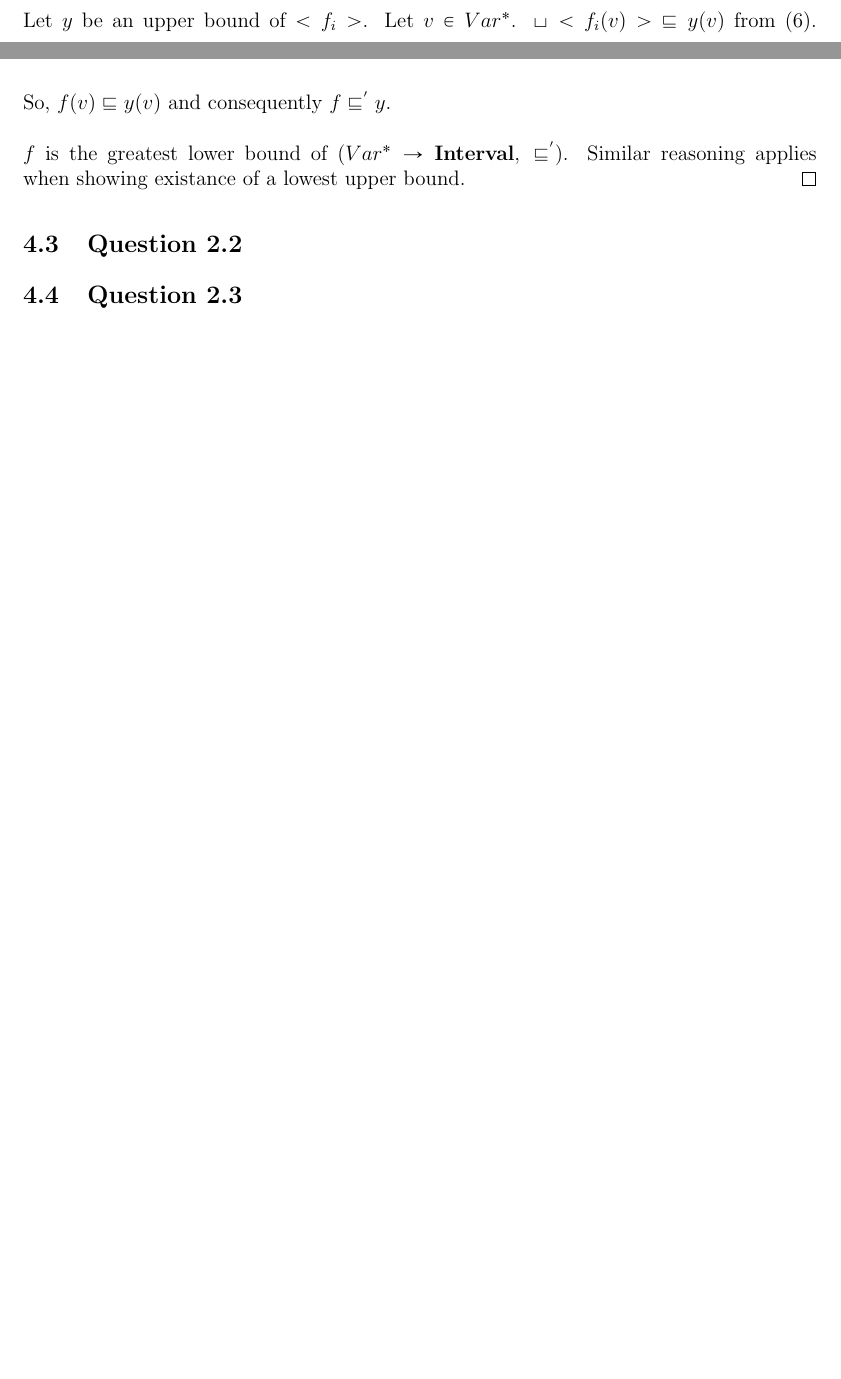
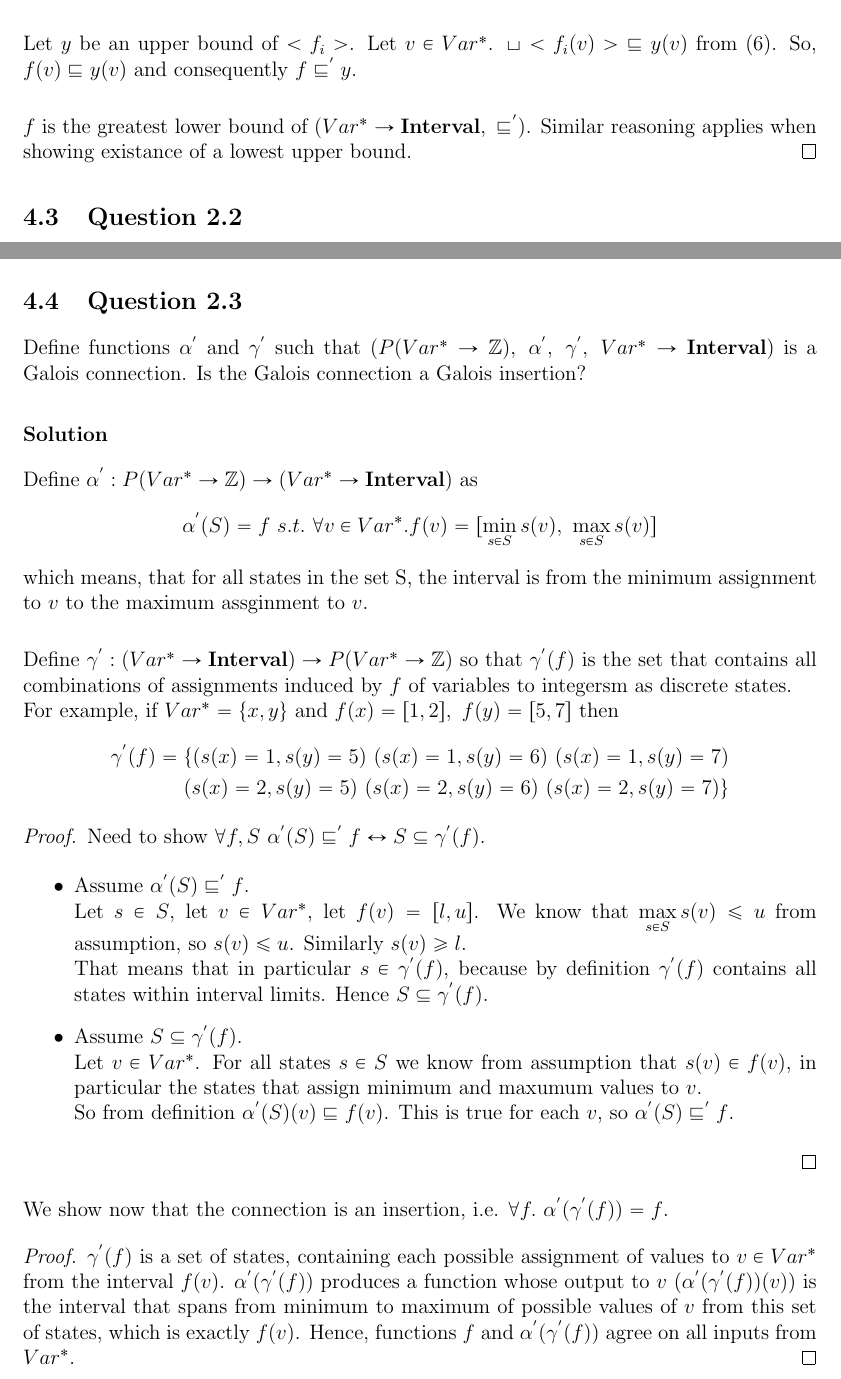
Before and after one commit to dimakuz/paav-hw1, a LaTeX problem sheet (hw1.tex, which reads q4_21.tex, q4_23.tex): two parts of pages 11 and 12 of 12 before the commit and two parts of pages 12 and 13 of 13 after it, joined at a grey line, cut so that both start at the same text, the shorter picture padded with empty space. Compiled offline with pdfLaTeX.

Commit message:
continue with Q4 work

```diff
--- a/q4_21.tex
+++ b/q4_21.tex
@@ -13,7 +13,9 @@ We know that $(Var^* \rightarrow \mathbf{Interval},\ \sqsubseteq^{'})$ is a part
 	\begin{equation*}
 	f(v)=\sqcup <f_i(v)>
 	\end{equation*}
-	Let $i \in \mathbb{N}$. Let $v \in Var^*$. We know from (6) that $f_i(v)\sqsubseteq \sqcup<f_i(v)>$. So, $f_i(v)\sqsubseteq f(v)$ for every variable $v$. Hence by definition $f_i\sqsubseteq^{'}f$, and this is true for every value of $i$.\\ \\
-	Let $y$ be an upper bound of $<f_i>$. Let $v \in Var^*$. $\sqcup<f_i(v)>\ \sqsubseteq y(v)$ from (6). So, $f(v)\sqsubseteq y(v)$ and consequently $f\sqsubseteq^{'}y$.\\ \\
+	Let $i \in \mathbb{N}$. Let $v \in Var^*$. We know from (6) that $f_i(v)\sqsubseteq \sqcup<f_i(v)>$. So, $f_i(v)\sqsubseteq f(v)$ for every variable $v$. Hence by definition $f_i\sqsubseteq^{'}f$, and this is true for every value of $i$.\\
+
+	Let $y$ be an upper bound of $<f_i>$. Let $v \in Var^*$. $\sqcup<f_i(v)>\ \sqsubseteq y(v)$ from (6). So, $f(v)\sqsubseteq y(v)$ and consequently $f\sqsubseteq^{'}y$.\\
+
 	$f$ is the greatest lower bound of $(Var^* \rightarrow \mathbf{Interval},\ \sqsubseteq^{'})$. Similar reasoning applies when showing existance of a lowest upper bound.
 \end{proof}
--- a/q4_23.tex
+++ b/q4_23.tex
@@ -0,0 +1,29 @@
+Define functions $\alpha^{'}$ and $\gamma^{'}$ such that $(P(Var^*\rightarrow \mathbb{Z}),\ \alpha^{'},\ \gamma^{'},\ Var^*\rightarrow \mathbf{Interval})$ is a Galois connection. Is the Galois connection a Galois insertion?
+
+\subsubsection*{Solution}
+Define $\alpha^{'}:P(Var^*\rightarrow \mathbb{Z})\rightarrow (Var^*\rightarrow \mathbf{Interval})$ as
+\begin{equation*}
+\alpha^{'}(S)=f\ s.t.\ \forall v\in Var^*.f(v)=[\min\limits_{s\in S}s(v),\ \max\limits_{s\in S}s(v)]
+\end{equation*}
+which means, that for all states in the set S, the interval is from the minimum assignment to $v$ to the maximum assginment to $v$.\\
+
+Define $\gamma^{'}:(Var^*\rightarrow \mathbf{Interval})\rightarrow P(Var^*\rightarrow \mathbb{Z})$ so that $\gamma^{'}(f)$ is the set that contains all combinations of assignments induced by $f$ of variables to integersm as discrete states.\\
+For example, if $Var^* = \{x,y\}$ and $f(x)=[1,2],\ f(y)=[5,7]$ then
+\begin{align*}
+\gamma^{'}(f)=\{(s(x)=1,s(y)=5)\ (s(x)=1,s(y)=6)\ (s(x)=1,s(y)=7)\\ (s(x)=2,s(y)=5)\ (s(x)=2,s(y)=6)\ (s(x)=2,s(y)=7)\}
+\end{align*}
+\begin{proof}
+	Need to show $\forall f,S\ \alpha^{'}(S)\sqsubseteq^{'}f \leftrightarrow S\subseteq \gamma^{'}(f)$.
+	\begin{itemize}
+	\item Assume $\alpha^{'}(S)\sqsubseteq^{'}f$.\\
+	Let $s\in S$, let $v\in Var^*$, let $f(v)=[l,u]$. We know that $\max\limits_{s\in S}s(v)\leq u$ from assumption, so $s(v)\leq u$. Similarly $s(v)\geq l$.\\
+	That means that in particular $s\in \gamma^{'}(f)$, because by definition $\gamma^{'}(f)$ contains all states within interval limits. Hence $S\subseteq \gamma^{'}(f)$.
+	\item Assume $S\subseteq \gamma^{'}(f)$.\\
+	Let $v\in Var^*$. For all states $s\in S$ we know from assumption that $s(v)\in f(v)$, in particular the states that assign minimum and maxumum values to $v$.\\
+	So from definition $\alpha^{'}(S)(v)\sqsubseteq f(v)$. This is true for each $v$, so $\alpha^{'}(S)\sqsubseteq^{'}f$.
+	\end{itemize}
+\end{proof}
+We show now that the connection is an insertion, i.e. $\forall f.\ \alpha^{'}(\gamma^{'}(f))=f$.
+\begin{proof}
+	$\gamma^{'}(f)$ is a set of states, containing each possible assignment of values to $v\in Var^*$ from the interval $f(v)$. $\alpha^{'}(\gamma^{'}(f))$ produces a function whose output to $v$ ($\alpha^{'}(\gamma^{'}(f))(v)$) is the interval that spans from minimum to maximum of possible values of $v$ from this set of states, which is exactly $f(v)$. Hence, functions $f$ and $\alpha^{'}(\gamma^{'}(f))$ agree on all inputs from $Var^*$.
+\end{proof}
```
Also changed, not shown: q4_22.tex (+32 -0 lines), hw1.pdf.
